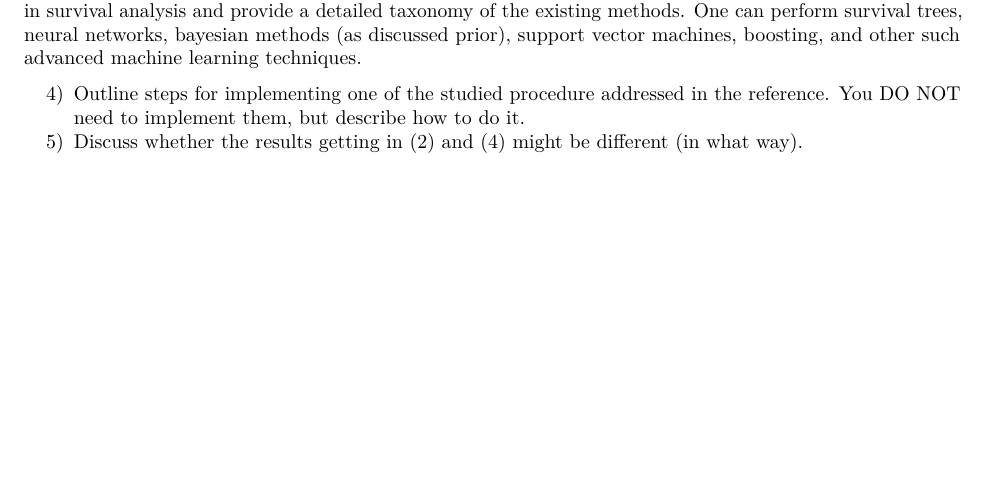
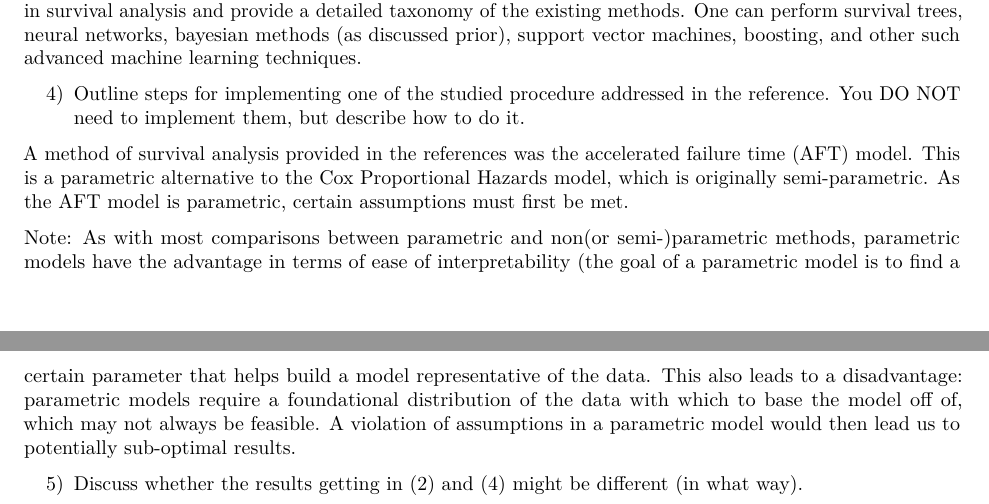
Before and after one commit to pewilliams/isye-6404-fall18-proj, an R Markdown document (enrichment_projects/cp1-1/computer_project1.1_fall18.Rmd): part of page 7 of 7 before the commit and two parts of pages 7 and 8 of 8 after it, the two joined at a grey line, cut so that both start at the same text, the shorter picture padded with empty space. Rendered offline with R 4.5, knitr and Pandoc, then LaTeX, with nearby package versions; code that draws random numbers runs with fixed seeds of ours.

Commit message:
Start of task 4 (AFT models)

```diff
--- a/enrichment_projects/cp1-1/computer_project1.1_fall18.Rmd
+++ b/enrichment_projects/cp1-1/computer_project1.1_fall18.Rmd
@@ -186,4 +186,9 @@ Although above references developed traditional statistical approaches to overco
 
 
 4) Outline steps for implementing one of the studied procedure addressed in the reference. You DO NOT need to implement them, but describe how to do it.
+
+A method of survival analysis provided in the references was the accelerated failure time (AFT) model. This is a parametric alternative to the Cox Proportional Hazards model, which is originally semi-parametric. As the AFT model is parametric, certain assumptions must first be met.
+
+Note: As with most comparisons between parametric and non(or semi-)parametric methods, parametric models have the advantage in terms of ease of interpretability (the goal of a parametric model is to find a certain parameter that helps build a model representative of the data. This also leads to a disadvantage: parametric models require a foundational distribution of the data with which to base the model off of, which may not always be feasible. A violation of assumptions in a parametric model would then lead us to potentially sub-optimal results.
+
 5) Discuss whether the results getting in (2) and (4) might be different (in what way).
```
